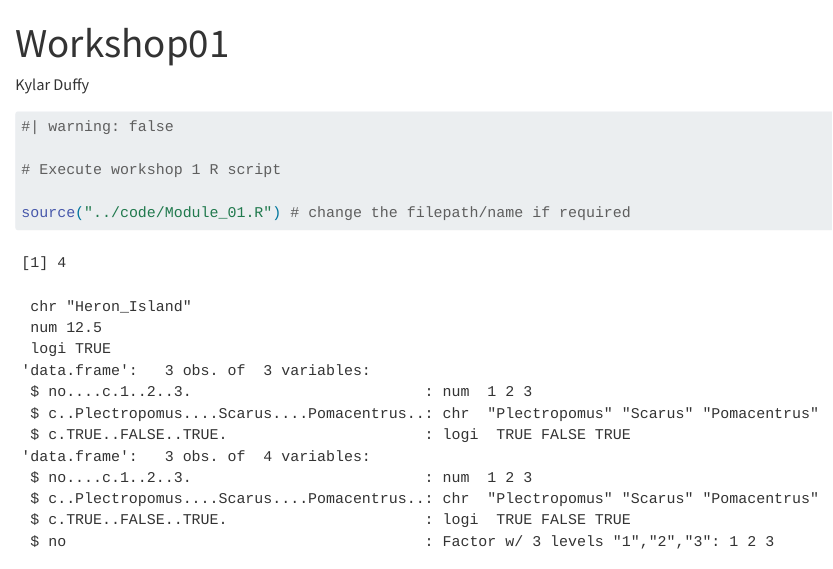
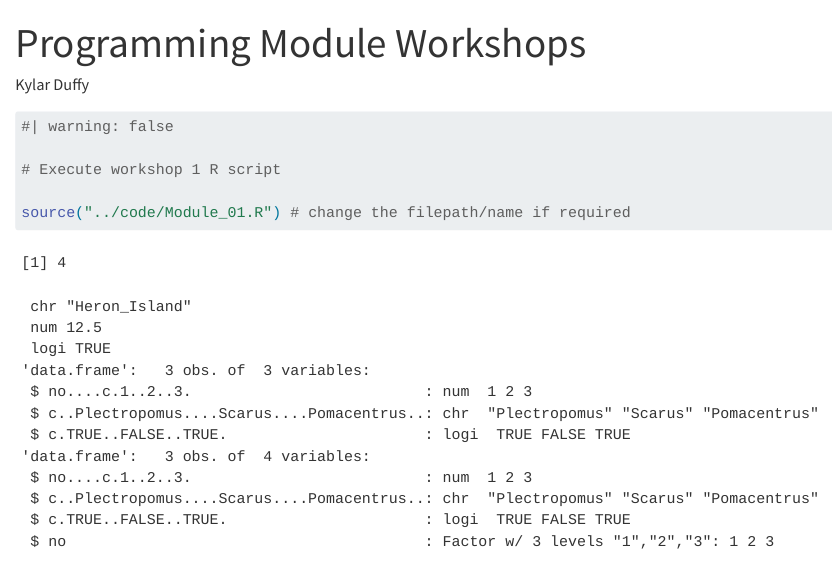
Before and after one commit to kylarduffy/MB5370-Programming, a Quarto document (docs/Module01.qmd): the page in a window 1100 px wide, from its top. Rendered offline with R 4.5, knitr and Pandoc in place of Quarto, with nearby package versions; some code elsewhere in the file could not run offline; long lines of code are wrapped.

Commit message:
Edits to workshops code

```diff
--- a/docs/Module01.qmd
+++ b/docs/Module01.qmd
@@ -1,5 +1,5 @@
 ---
-title: "Workshop01"
+title: "Programming Module Workshops"
 author: "Kylar Duffy"
 format: html
 editor: visual
```
